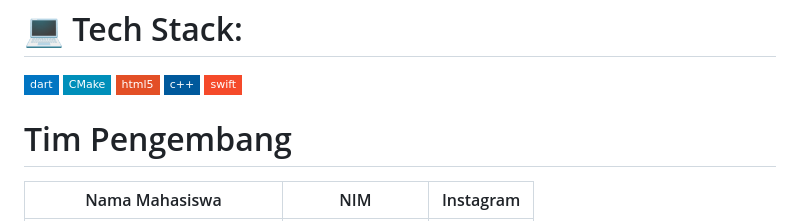
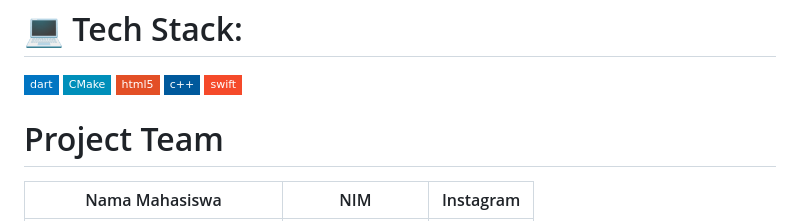
Before and after one commit to Albaaaaaa/Dakwah-y-up-, a Markdown page: README.md, the part around one of its changes. Drawn GitHub-style; badges without logos.

```diff
--- a/README.md
+++ b/README.md
@@ -7,7 +7,7 @@
 
 <!-- Proudly created with GPRM ( https://gprm.itsvg.in ) -->
 
-# Tim Pengembang
+# Project Team
 
 | Nama Mahasiswa                     | NIM               | Instagram                                           |
 |------------------------------------|-------------------|-----------------------------------------------------|
```
Also changed, not shown: other parts of README.md (+4 -4 lines).
